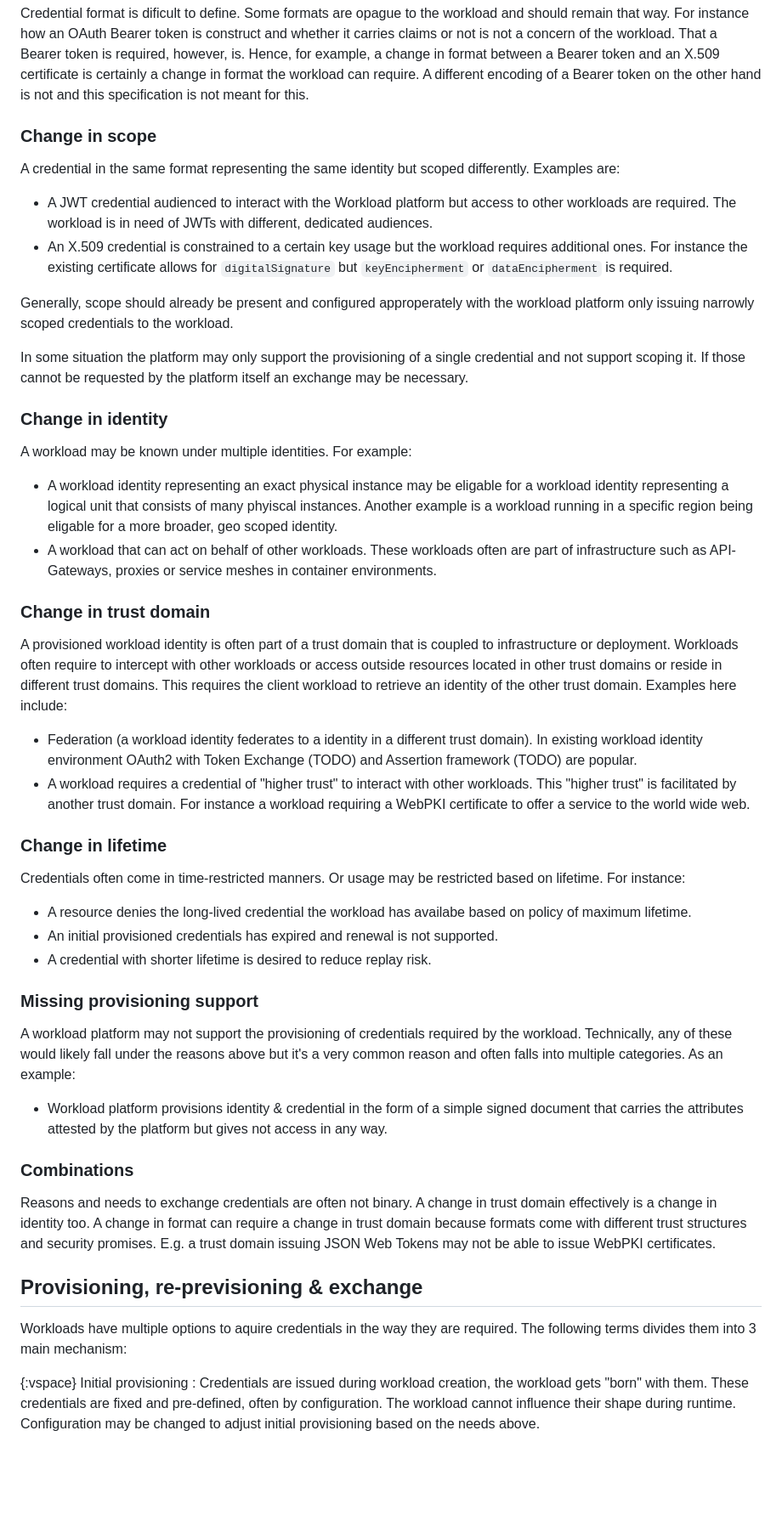
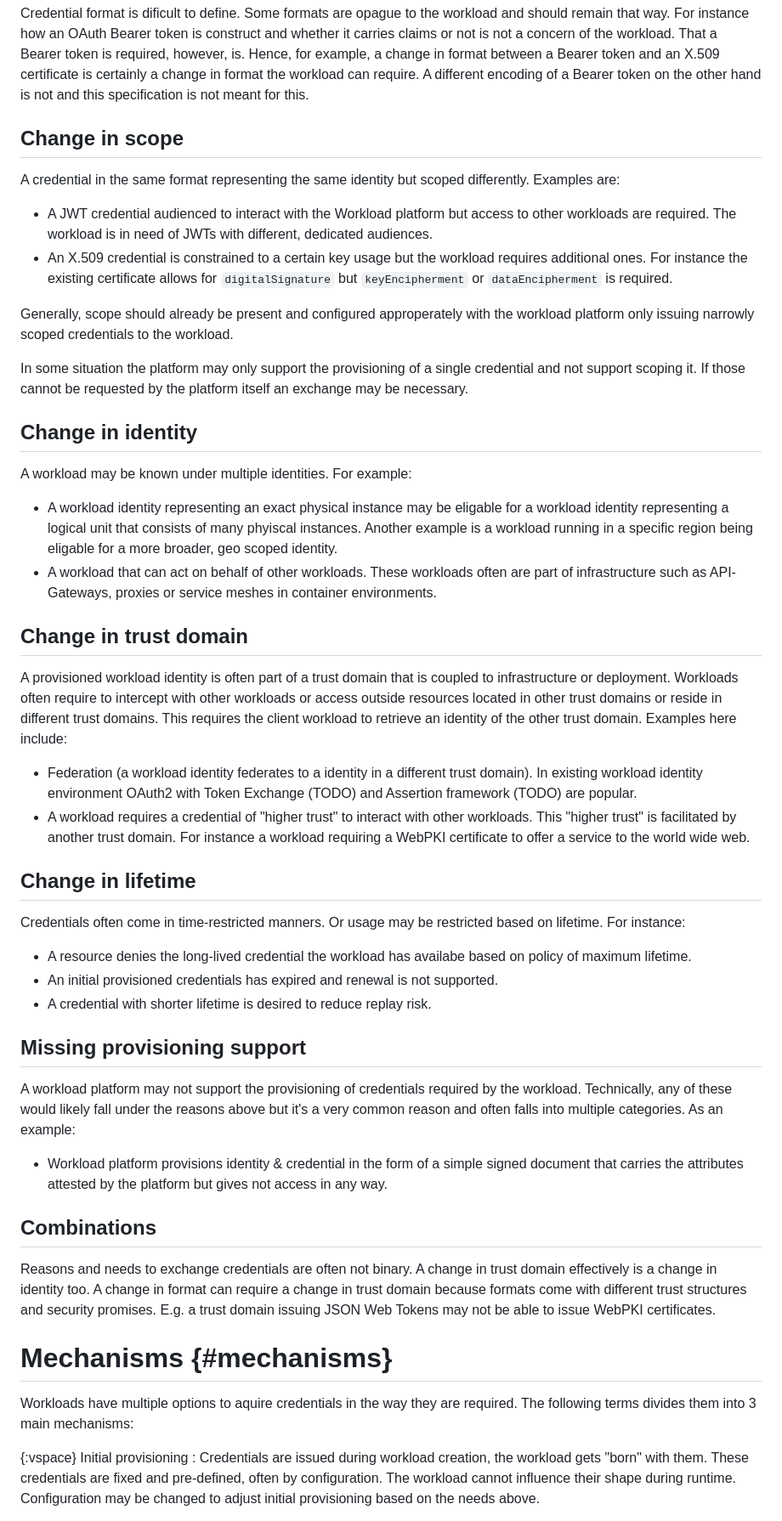
Before and after one commit to arndt-s/wimse-credential-exchange, a Markdown page: draft-schwenkschuster-wimse-credential-exchange.md, the part around one of its changes. Shown at 85% size. Drawn GitHub-style; blank space fills up the shorter version.

```diff
--- a/draft-schwenkschuster-wimse-credential-exchange.md
+++ b/draft-schwenkschuster-wimse-credential-exchange.md
@@ -71,7 +69,7 @@ Workloads may require a different format representing the same identity in the s
 
 Credential format is dificult to define. Some formats are opague to the workload and should remain that way. For instance how an OAuth Bearer token is construct and whether it carries claims or not is not a concern of the workload. That a Bearer token is required, however, is. Hence, for example, a change in format between a Bearer token and an X.509 certificate is certainly a change in format the workload can require. A different encoding of a Bearer token on the other hand is not and this specification is not meant for this.
 
-### Change in scope
+## Change in scope
 
 A credential in the same format representing the same identity but scoped differently. Examples are:
 
@@ -82,21 +80,21 @@ Generally, scope should already be present and configured approperately with the
 
 In some situation the platform may only support the provisioning of a single credential and not support scoping it. If those cannot be requested by the platform itself an exchange may be necessary.
 
-### Change in identity
+## Change in identity
 
 A workload may be known under multiple identities. For example:
 
 * A workload identity representing an exact physical instance may be eligable for a workload identity representing a logical unit that consists of many phyiscal instances. Another example is a workload running in a specific region being eligable for a more broader, geo scoped identity.
 * A workload that can act on behalf of other workloads. These workloads often are part of infrastructure such as API-Gateways, proxies or service meshes in container environments.
 
-### Change in trust domain
+## Change in trust domain
 
 A provisioned workload identity is often part of a trust domain that is coupled to infrastructure or deployment. Workloads often require to intercept with other workloads or access outside resources located in other trust domains or reside in different trust domains. This requires the client workload to retrieve an identity of the other trust domain. Examples here include:
 
 * Federation (a workload identity federates to a identity in a different trust domain). In existing workload identity environment OAuth2 with Token Exchange (TODO) and Assertion framework (TODO) are popular.
 * A workload requires a credential of "higher trust" to interact with other workloads. This "higher trust" is facilitated by another trust domain. For instance a workload requiring a WebPKI certificate to offer a service to the world wide web.
 
-### Change in lifetime
+## Change in lifetime
 
 Credentials often come in time-restricted manners. Or usage may be restricted based on lifetime. For instance:
 
@@ -104,19 +102,19 @@ Credentials often come in time-restricted manners. Or usage may be restricted ba
 * An initial provisioned credentials has expired and renewal is not supported.
 * A credential with shorter lifetime is desired to reduce replay risk.
 
-### Missing provisioning support
+## Missing provisioning support
 
 A workload platform may not support the provisioning of credentials required by the workload. Technically, any of these would likely fall under the reasons above but it's a very common reason and often falls into multiple categories. As an example:
 
 * Workload platform provisions identity & credential in the form of a simple signed document that carries the attributes attested by the platform but gives not access in any way.
 
-### Combinations
+## Combinations
 
 Reasons and needs to exchange credentials are often not binary. A change in trust domain effectively is a change in identity too. A change in format can require a change in trust domain because formats come with different trust structures and security promises. E.g. a trust domain issuing JSON Web Tokens may not be able to issue WebPKI certificates.
 
-## Provisioning, re-previsioning & exchange
+# Mechanisms {#mechanisms}
 
-Workloads have multiple options to aquire credentials in the way they are required. The following terms divides them into 3 main mechanism:
+Workloads have multiple options to aquire credentials in the way they are required. The following terms divides them into 3 main mechanisms:
 
 {:vspace}
 Initial provisioning
```
Also changed, not shown: other parts of draft-schwenkschuster-wimse-credential-exchange.md (+18 -24 lines).
